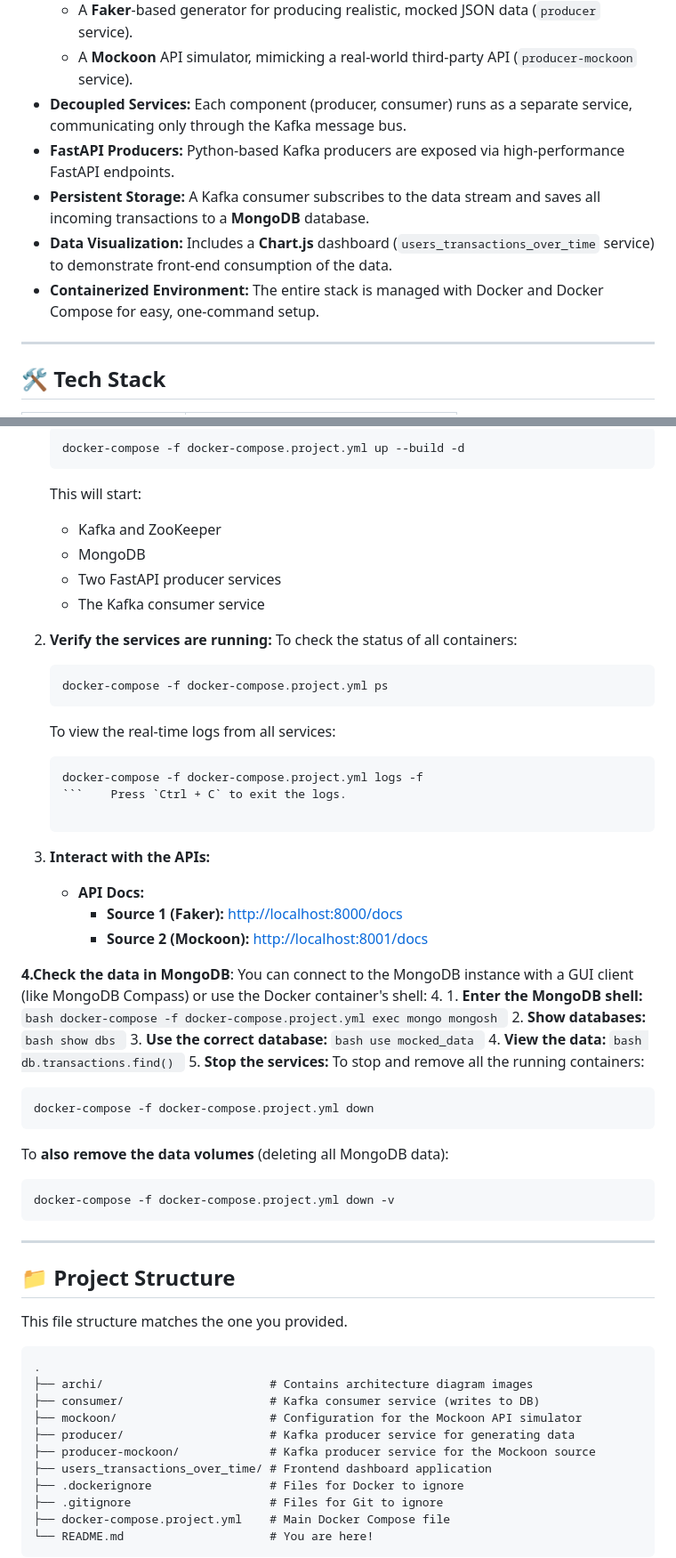
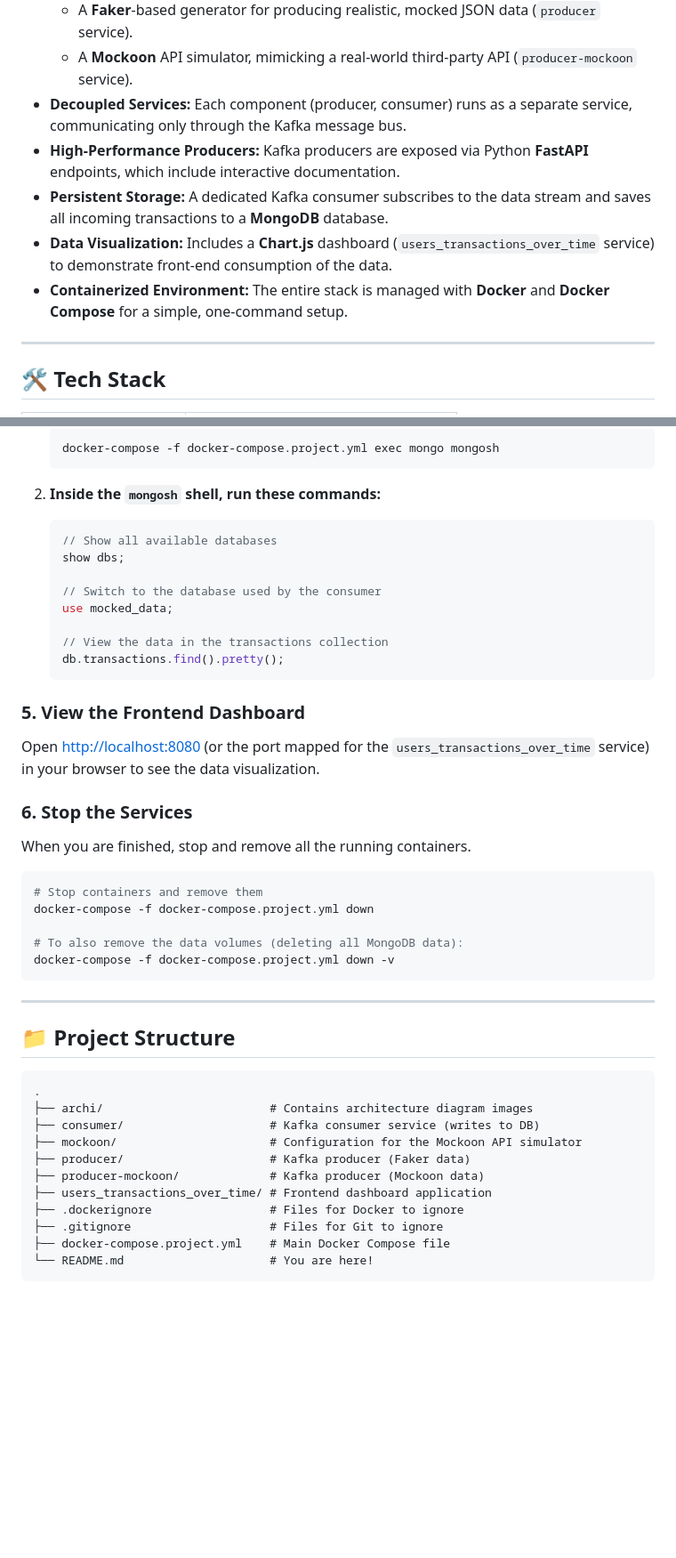
Before and after one commit to amineelgardoum-rgb/transactions_e_commerce_pipeline, a Markdown page: README.md, 2 parts joined by grey strips. Shown: that part at 89% size. Rendered like a GitHub page; blank space fills up the shorter version.

````diff
--- a/README.md
+++ b/README.md
@@ -17,10 +32,10 @@ The entire system is designed with decoupled services, making it scalable and re
   - A **Faker**-based generator for producing realistic, mocked JSON data (`producer` service).
   - A **Mockoon** API simulator, mimicking a real-world third-party API (`producer-mockoon` service).
 - **Decoupled Services:** Each component (producer, consumer) runs as a separate service, communicating only through the Kafka message bus.
-- **FastAPI Producers:** Python-based Kafka producers are exposed via high-performance FastAPI endpoints.
-- **Persistent Storage:** A Kafka consumer subscribes to the data stream and saves all incoming transactions to a **MongoDB** database.
+- **High-Performance Producers:** Kafka producers are exposed via Python **FastAPI** endpoints, which include interactive documentation.
+- **Persistent Storage:** A dedicated Kafka consumer subscribes to the data stream and saves all incoming transactions to a **MongoDB** database.
 - **Data Visualization:** Includes a **Chart.js** dashboard (`users_transactions_over_time` service) to demonstrate front-end consumption of the data.
-- **Containerized Environment:** The entire stack is managed with Docker and Docker Compose for easy, one-command setup.
+- **Containerized Environment:** The entire stack is managed with **Docker** and **Docker Compose** for a simple, one-command setup.
 
 ---
 
@@ -66,78 +132,47 @@ The entire infrastructure can be launched with a single command thanks to Docker
 
    ```bash
-   docker-compose -f docker-compose.project.yml up --build -d
+   docker-compose -f docker-compose.project.yml exec mongo mongosh
+   ```
+2. **Inside the `mongosh` shell, run these commands:**
+
+   ```javascript
+   // Show all available databases
+   show dbs;
+
+   // Switch to the database used by the consumer
+   use mocked_data;
+
+   // View the data in the transactions collection
+   db.transactions.find().pretty();
    ```
 
-   This will start:
+### 5. View the Frontend Dashboard
 
-   - Kafka and ZooKeeper
-   - MongoDB
-   - Two FastAPI producer services
-   - The Kafka consumer service
-2. **Verify the services are running:**
-   To check the status of all containers:
+Open [http://localhost:8080](http://localhost:8080) (or the port mapped for the `users_transactions_over_time` service) in your browser to see the data visualization.
 
-   ```bash
-   docker-compose -f docker-compose.project.yml ps
-   ```
+### 6. Stop the Services
 
-   To view the real-time logs from all services:
+When you are finished, stop and remove all the running containers.
 
-   ```bash
-   docker-compose -f docker-compose.project.yml logs -f
-   ```    Press `Ctrl + C` to exit the logs.
+```bash
+# Stop containers and remove them
+docker-compose -f docker-compose.project.yml down
 
-   ```
-3. **Interact with the APIs:**
-
-   - **API Docs:**
-     - **Source 1 (Faker):** [http://localhost:8000/docs](http://localhost:8000/docs)
-     - **Source 2 (Mockoon):** [http://localhost:8001/docs](http://localhost:8001/docs)
-
-**4.Check the data in MongoDB**:
-      You can connect to the MongoDB instance with a GUI client (like MongoDB Compass) or use the Docker container's shell:
-4. 1. **Enter the MongoDB shell:**
-      ```bash
-      docker-compose -f docker-compose.project.yml exec mongo mongosh
-      ```
-   2. **Show databases:**
-      ```bash
-      show dbs
-      ```
-   3. **Use the correct database:**
-      ```bash
-      use mocked_data
-      ```
-   4. **View the data:**
-      ```bash
-      db.transactions.find()
-      ```
-5. **Stop the services:**
-   To stop and remove all the running containers:
-
-   ```bash
-   docker-compose -f docker-compose.project.yml down
-   ```
-
-   To **also remove the data volumes** (deleting all MongoDB data):
-
-   ```bash
-   docker-compose -f docker-compose.project.yml down -v
-   ```
+# To also remove the data volumes (deleting all MongoDB data):
+docker-compose -f docker-compose.project.yml down -v
+```
 
 ---
 
 ## 📁 Project Structure
-
-This file structure matches the one you provided.
 
 ```
 .
 ├── archi/                        # Contains architecture diagram images
 ├── consumer/                     # Kafka consumer service (writes to DB)
 ├── mockoon/                      # Configuration for the Mockoon API simulator
-├── producer/                     # Kafka producer service for generating data
-├── producer-mockoon/             # Kafka producer service for the Mockoon source
+├── producer/                     # Kafka producer (Faker data)
+├── producer-mockoon/             # Kafka producer (Mockoon data)
 ├── users_transactions_over_time/ # Frontend dashboard application
 ├── .dockerignore                 # Files for Docker to ignore
 ├── .gitignore                    # Files for Git to ignore
````
Also changed, not shown: other parts of README.md (+72 -6 lines).
